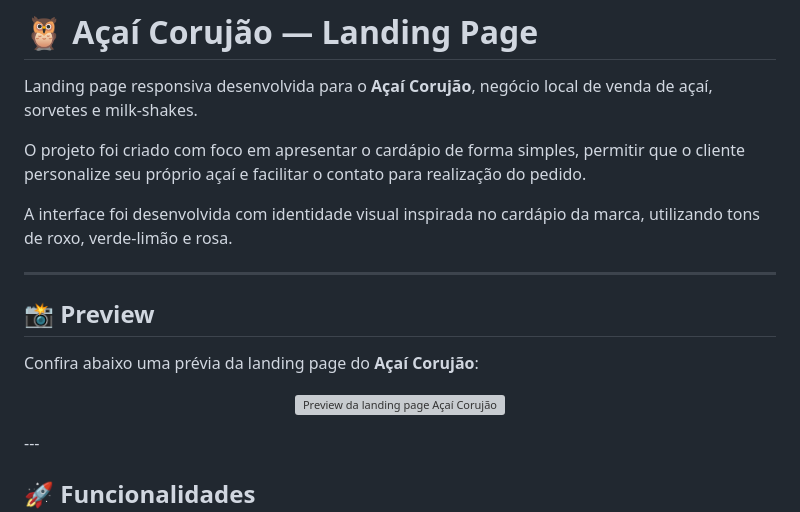
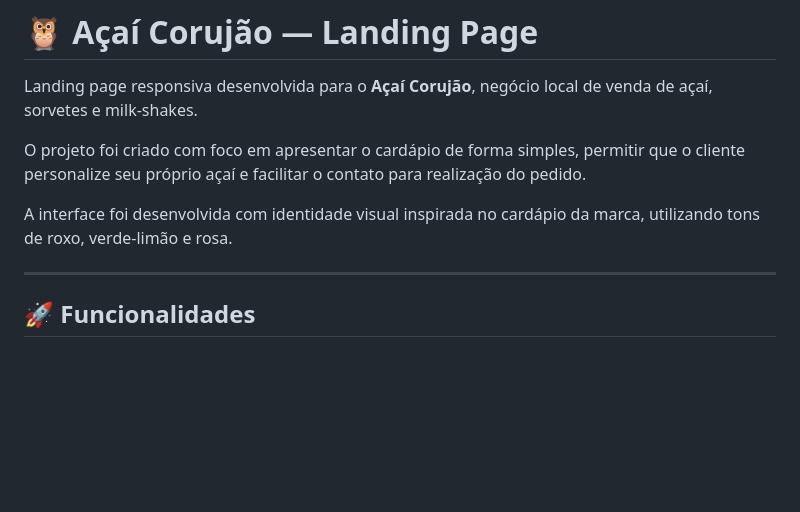
Before and after one commit to Bruno-Carazatto/A-a--coruj-o, a Markdown page: README.md, the part around the change. GitHub-like rendering; blank space fills up the shorter version; grey boxes are pictures that could not be loaded.

Commit message:
Remove preview section from README
Removed the preview section from the README.

```diff
--- a/README.md
+++ b/README.md
@@ -6,19 +6,6 @@ O projeto foi criado com foco em apresentar o cardápio de forma simples, permit
 
 A interface foi desenvolvida com identidade visual inspirada no cardápio da marca, utilizando tons de roxo, verde-limão e rosa.
 
----
-
-## 📸 Preview
-
-Confira abaixo uma prévia da landing page do **Açaí Corujão**:
-
-<p align="center">
-    <img
-        src="assets/preview.webp"
-        alt="Preview da landing page Açaí Corujão"
-        width="100%"
-    >
-</p>
 ---
 
 ## 🚀 Funcionalidades
```
